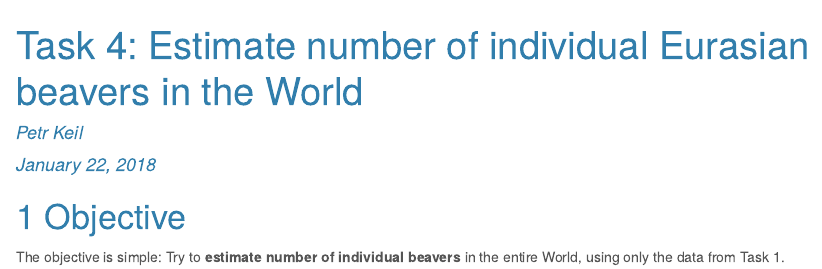
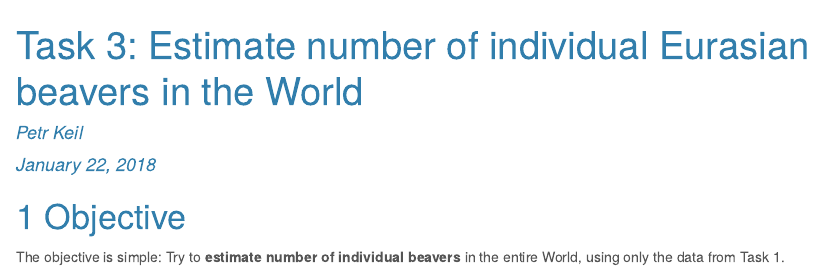
Before and after one commit to petrkeil/Teaching_Halle_2018, an R Markdown document (tasks/Task_3_Number_of_beavers.Rmd): the page in a window 1100 px wide, from its top. The pictures show the output file tasks/Task_3_Number_of_beavers.html that the author committed with the source, opened offline.

Commit message:
switch update

```diff
--- a/tasks/Task_3_Number_of_beavers.Rmd
+++ b/tasks/Task_3_Number_of_beavers.Rmd
@@ -1,5 +1,5 @@
 ---
-title: 'Task 4: Estimate number of individual Eurasian beavers in the World'
+title: 'Task 3: Estimate number of individual Eurasian beavers in the World'
 author: "Petr Keil"
 date: "January 22, 2018"
 output:
```
Also changed, not shown: tasks/Task_4_Fractals.Rmd (+1 -1 lines), README.md, tasks/Task_3_Number_of_beavers.html, tasks/Task_4_Fractals.html.
